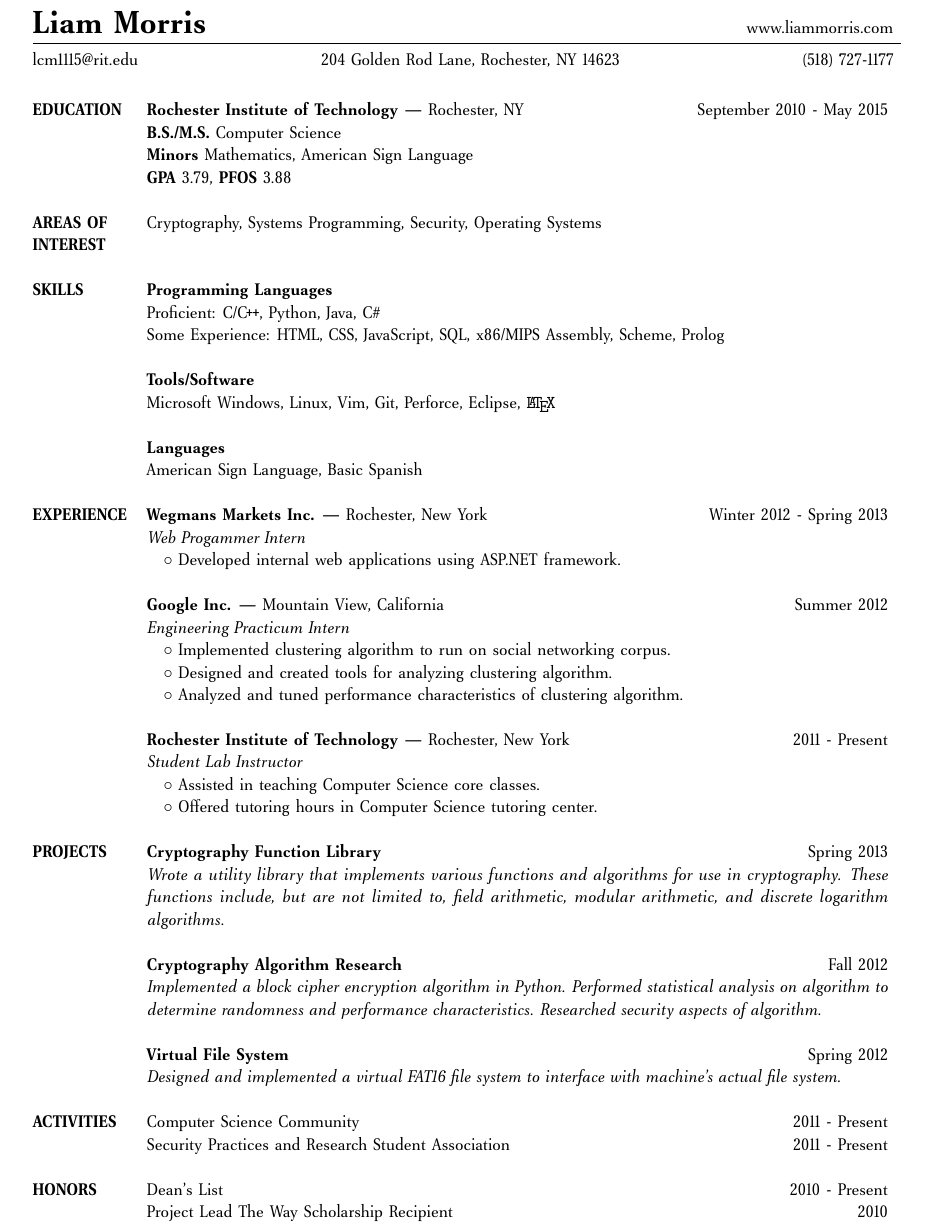
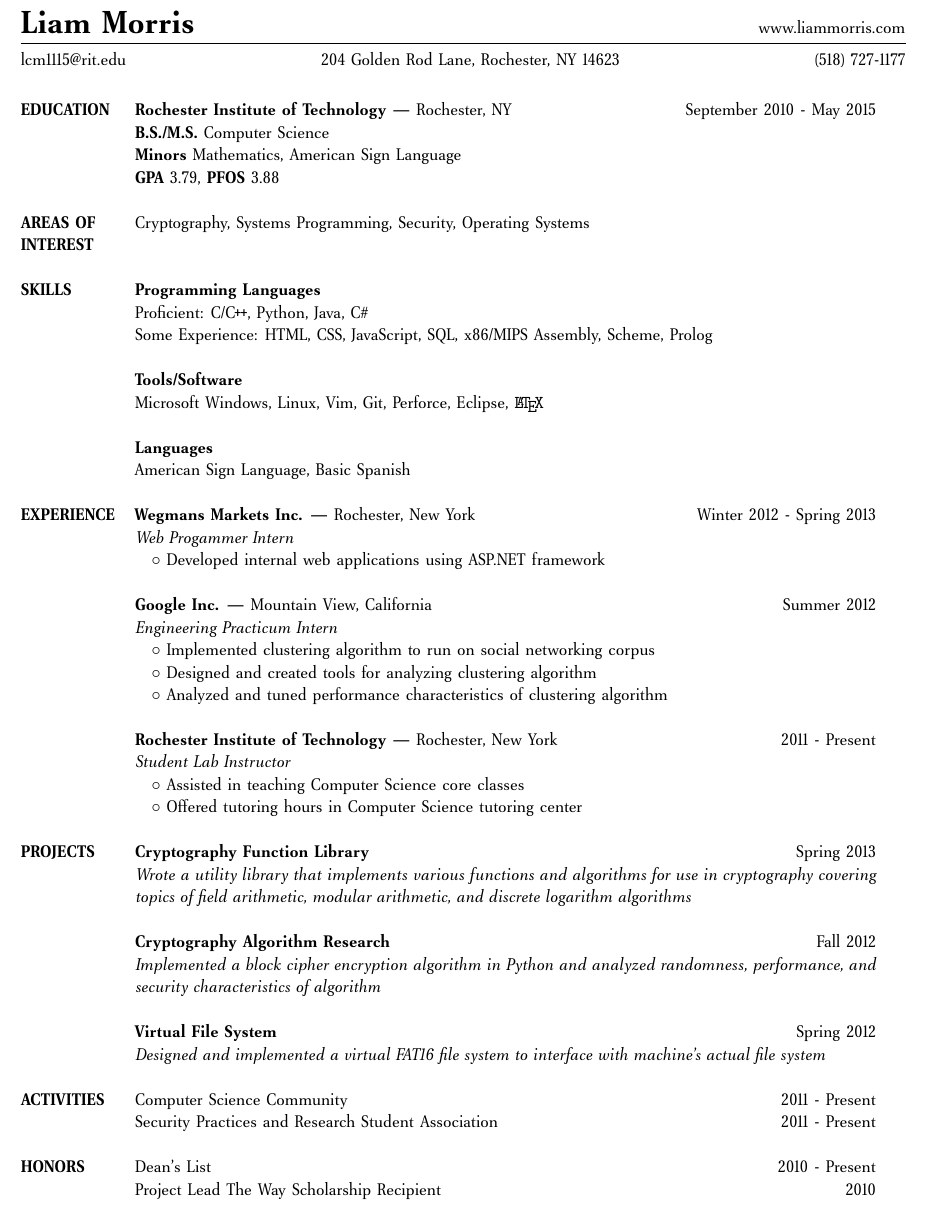
Before and after one commit to lcm1115/Resume, a LaTeX CV (resume.tex): part of the page, cut so that both start at the same text. Compiled offline with pdfLaTeX.

Commit message:
Removed periods from lists/statements

```diff
--- a/resume.tex
+++ b/resume.tex
@@ -1,12 +1,13 @@
 \documentclass[11pt,letterpaper]{article}
 \usepackage{amsmath}
-\usepackage{venturis2}
 \usepackage{enumitem}
 \usepackage[T1]{fontenc}
-\usepackage[left=.6in,right=.7in,top=.4in,bottom=0in,letterpaper]{geometry}
+\usepackage[left=.5in,right=.6in,top=.4in,bottom=0in,letterpaper]{geometry}
 \usepackage{hyperref}
 \usepackage[utf8]{inputenc}
 \usepackage{microtype}
+\usepackage{multirow}
+\usepackage{venturis2}
 
 \pagestyle{empty}
 
@@ -18,7 +19,7 @@
 
 \textbf{\huge{Liam Morris}}\hfill www.liammorris.com\\
 \vspace{-8pt}
-\line(1,0){525}\\
+\line(1,0){535}\\
 lcm1115@rit.edu \hfill 204 Golden Rod Lane, Rochester, NY 14623 \hfill (518)
 727-1177\\
 \vspace{5pt}
@@ -49,33 +50,32 @@ lcm1115@rit.edu \hfill 204 Golden Rod Lane, Rochester, NY 14623 \hfill (518)
 \textbf{EXPERIENCE}
 &\textbf{Wegmans Markets Inc.} --- Rochester, New York\hfill Winter 2012 - Spring 2013\\
 &\emph{Web Progammer Intern}\\
-&\hspace{10pt}$\circ$ Developed internal web applications using ASP.NET framework.\\
+&\hspace{10pt}$\circ$ Developed internal web applications using ASP.NET framework\\
 &\\
 &\textbf{Google Inc.} --- Mountain View, California\hfill Summer 2012\\
 &\emph{Engineering Practicum Intern}\\
-&\hspace{10pt}$\circ$ Implemented clustering algorithm to run on social networking corpus.\\
-&\hspace{10pt}$\circ$ Designed and created tools for analyzing clustering algorithm.\\
-&\hspace{10pt}$\circ$ Analyzed and tuned performance characteristics of clustering algorithm.\\
+&\hspace{10pt}$\circ$ Implemented clustering algorithm to run on social networking corpus\\
+&\hspace{10pt}$\circ$ Designed and created tools for analyzing clustering algorithm\\
+&\hspace{10pt}$\circ$ Analyzed and tuned performance characteristics of clustering algorithm\\
 &\\
 &\textbf{Rochester Institute of Technology} --- Rochester, New York\hfill 2011 - Present\\
 &\emph{Student Lab Instructor}\\
-&\hspace{10pt}$\circ$ Assisted in teaching Computer Science core classes.\\
-&\hspace{10pt}$\circ$ Offered tutoring hours in Computer Science tutoring center.\\
+&\hspace{10pt}$\circ$ Assisted in teaching Computer Science core classes\\
+&\hspace{10pt}$\circ$ Offered tutoring hours in Computer Science tutoring center\\
 &\\
 \textbf{PROJECTS}
 &\textbf{Cryptography Function Library} \hfill Spring 2013\\
 &\emph{Wrote a utility library that implements various functions and algorithms for use in
-cryptography. These functions include, but are not limited to, field arithmetic, modular arithmetic,
-and discrete logarithm algorithms.}\\
+cryptography covering topics of field arithmetic, modular arithmetic, and discrete logarithm
+algorithms}\\
 &\\
 &\textbf{Cryptography Algorithm Research} \hfill Fall 2012\\
-&\emph{Implemented a block cipher encryption algorithm in Python. Performed
-statistical analysis on algorithm to determine randomness and performance
-characteristics. Researched security aspects of algorithm.}\\
+&\emph{Implemented a block cipher encryption algorithm in Python and analyzed randomness,
+performance, and security characteristics of algorithm}\\
 &\\
 &\textbf{Virtual File System} \hfill Spring 2012\\
 &\emph{Designed and implemented a virtual FAT16 file system to interface with
-machine's actual file system.}\\
+machine's actual file system}\\
 &\\
 \textbf{ACTIVITIES}
 &Computer Science Community\hfill 2011 - Present \\
```
Also changed, not shown: resume.pdf.
